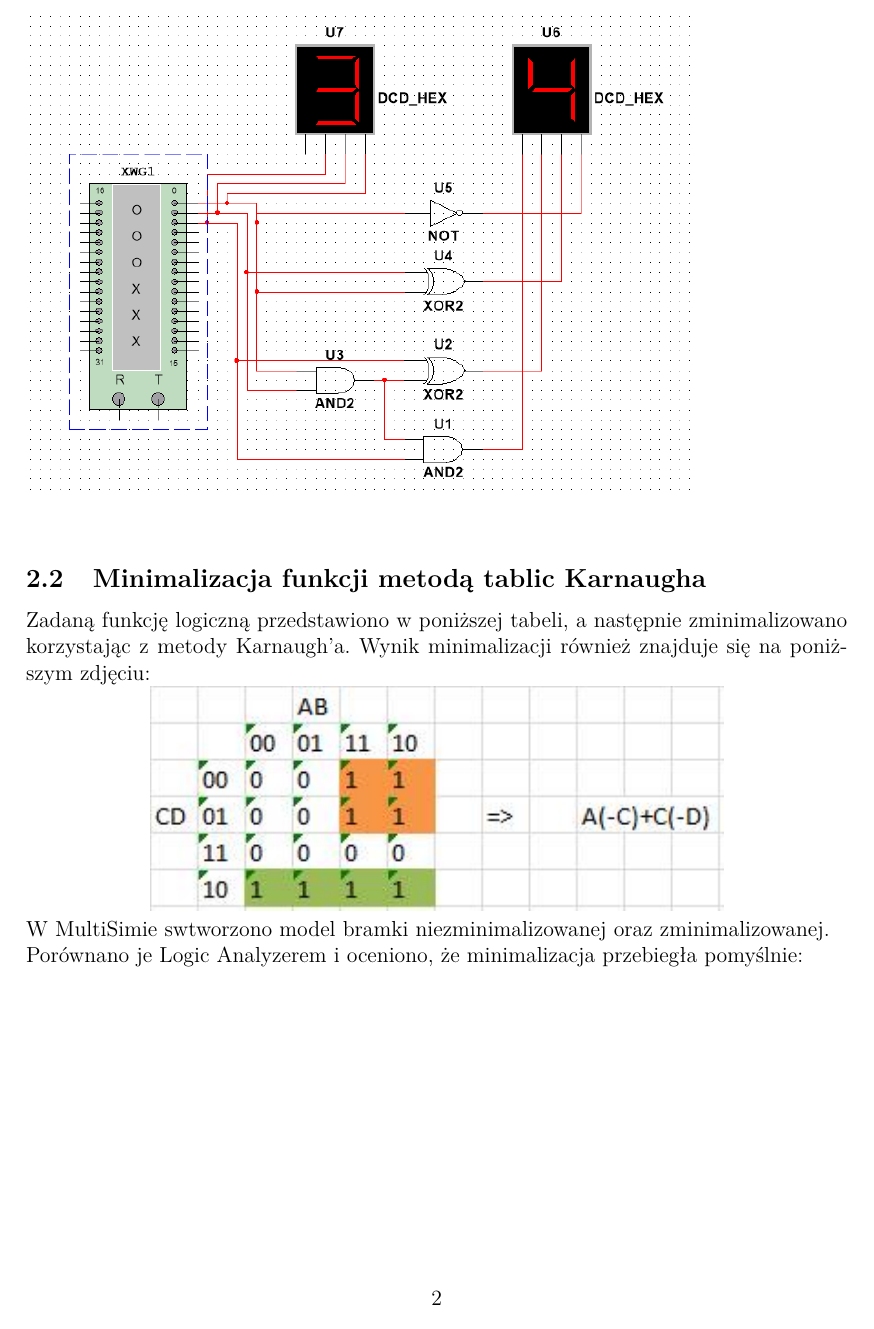
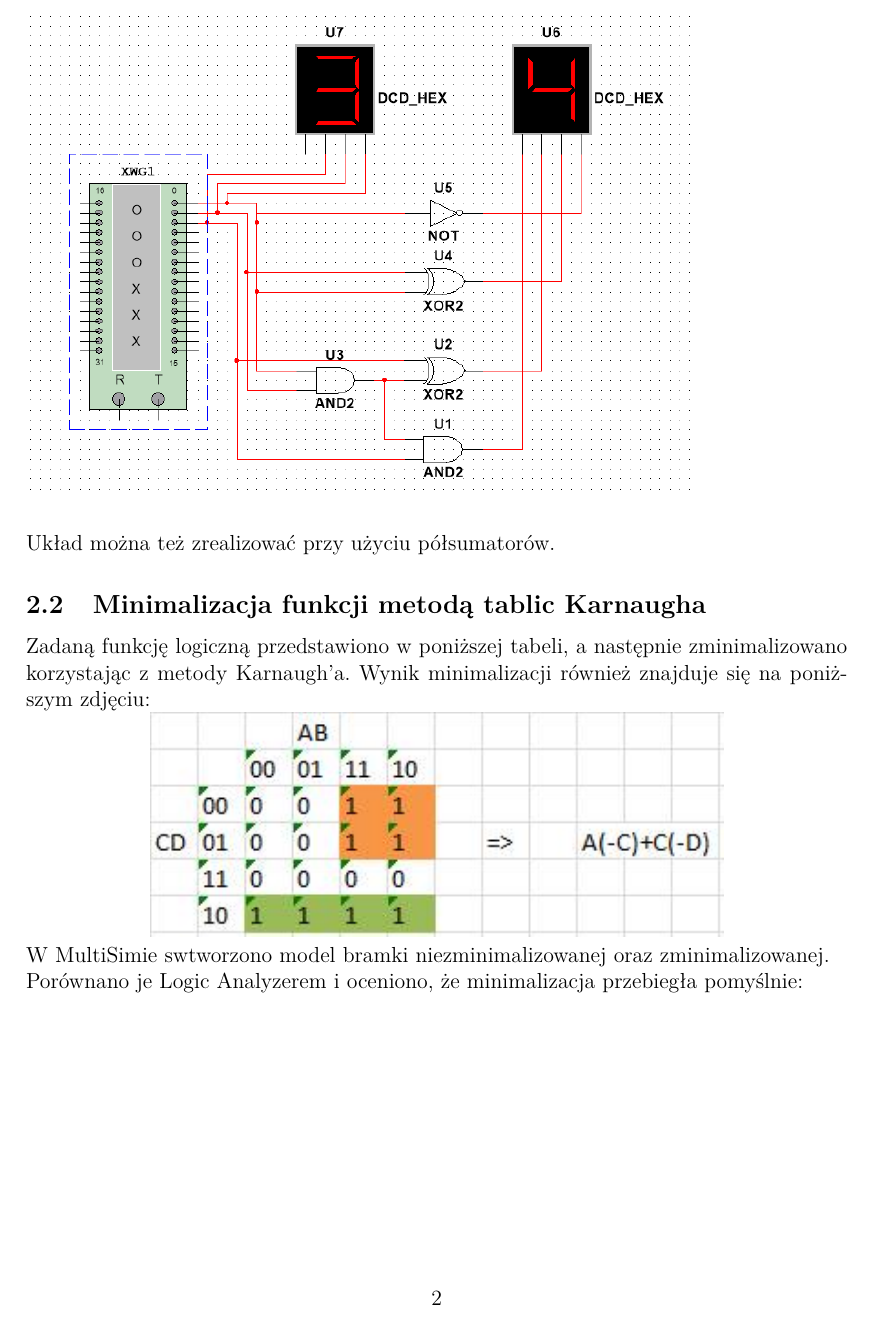
Before and after one commit to luknw/digital-tech, a LaTeX document (Lab2 sprawko/Lab2.tex): page 2 of 7 before the commit and page 2 of 8 after it. The pictures show the PDF file Lab2 sprawko/Lab2.pdf that the author committed with the source.

Commit message:
some unchecked canges

```diff
--- a/Lab2 sprawko/Lab2.tex
+++ b/Lab2 sprawko/Lab2.tex
@@ -77,6 +77,7 @@ Dla każdego bitu wyjściowego sporządzono tablice Karnaugh'a (od bitu najstars
 Następnie w Multisimie stworzono układ odpowiadający wyprowadzeniu i przetestowano go używając wyświetlacza siedmiosegmentowego:\\
 \includegraphics[scale=0.8]{2aBetter}\\
 
+Układ można też zrealizować przy użyciu półsumatorów.
 
 
 \subsection{Minimalizacja funkcji metodą tablic Karnaugha}
@@ -86,7 +87,8 @@ Zadaną funkcję logiczną przedstawiono w poniższej tabeli, a następnie zmini
 \includegraphics{2bVog}\\
 \raggedright
 W MultiSimie swtworzono model bramki niezminimalizowanej oraz zminimalizowanej. Porównano je Logic Analyzerem i oceniono, że minimalizacja przebiegła pomyślnie:
-\includegraphics[width=\textwidth]{2b}
+\includegraphics[width=\textwidth]{2b1}\\
+\includegraphics[width=\textwidth]{2b2}
 
 
 \subsection{Transkoder czterobitowych cyfr}
```
Also changed, not shown: Lab2 sprawko/2b1.PNG (added), Lab2 sprawko/2b2.PNG (added), Lab2 sprawko/7seg/7segall.PNG, Lab2 sprawko/Lab2.pdf, 5 other files.
